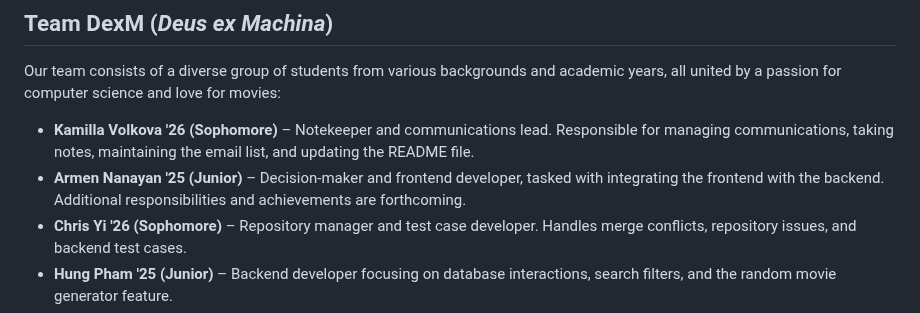
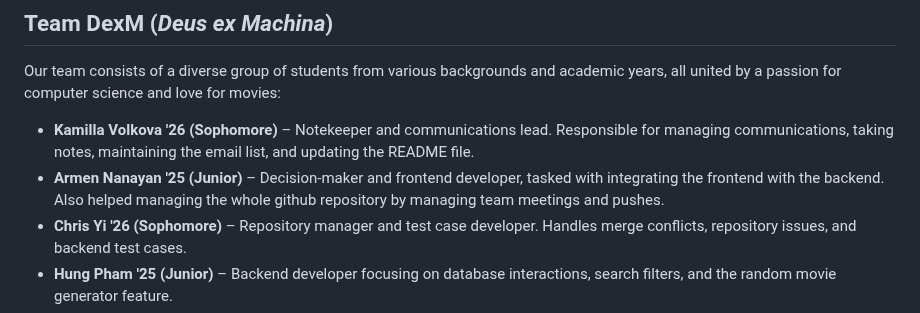
Before and after one commit to shivanshudwivedi/DexM-Movies, a Markdown page: README.md, the part around the change. GitHub-like rendering.

```diff
--- a/README.md
+++ b/README.md
@@ -17,7 +17,7 @@ DexM Movies provides users with a comprehensive library of movies and TV shows,
 Our team consists of a diverse group of students from various backgrounds and academic years, all united by a passion for computer science and love for movies:
 
 - **Kamilla Volkova '26 (Sophomore)** – Notekeeper and communications lead. Responsible for managing communications, taking notes, maintaining the email list, and updating the README file.
-- **Armen Nanayan '25 (Junior)** – Decision-maker and frontend developer, tasked with integrating the frontend with the backend. Additional responsibilities and achievements are forthcoming.
+- **Armen Nanayan '25 (Junior)** – Decision-maker and frontend developer, tasked with integrating the frontend with the backend. Also helped managing the whole github repository by managing team meetings and pushes.
 - **Chris Yi '26 (Sophomore)** – Repository manager and test case developer. Handles merge conflicts, repository issues, and backend test cases.
 - **Hung Pham '25 (Junior)** – Backend developer focusing on database interactions, search filters, and the random movie generator feature.
 - **Ryan Le '24 (Senior)** – Backend developer focusing on search function, also responsible for code readability on the backend.
```
